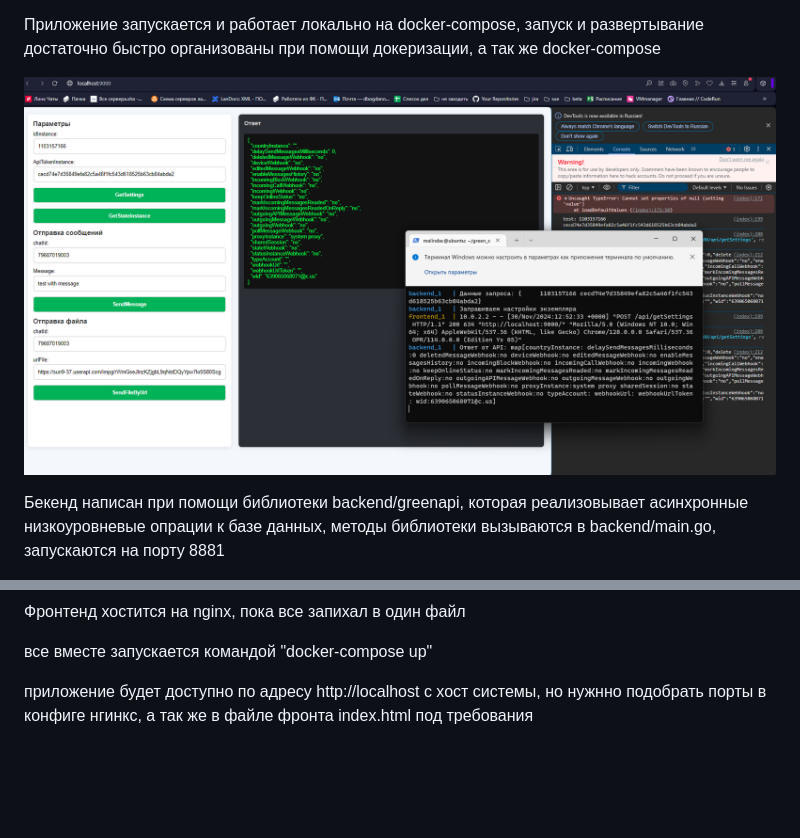
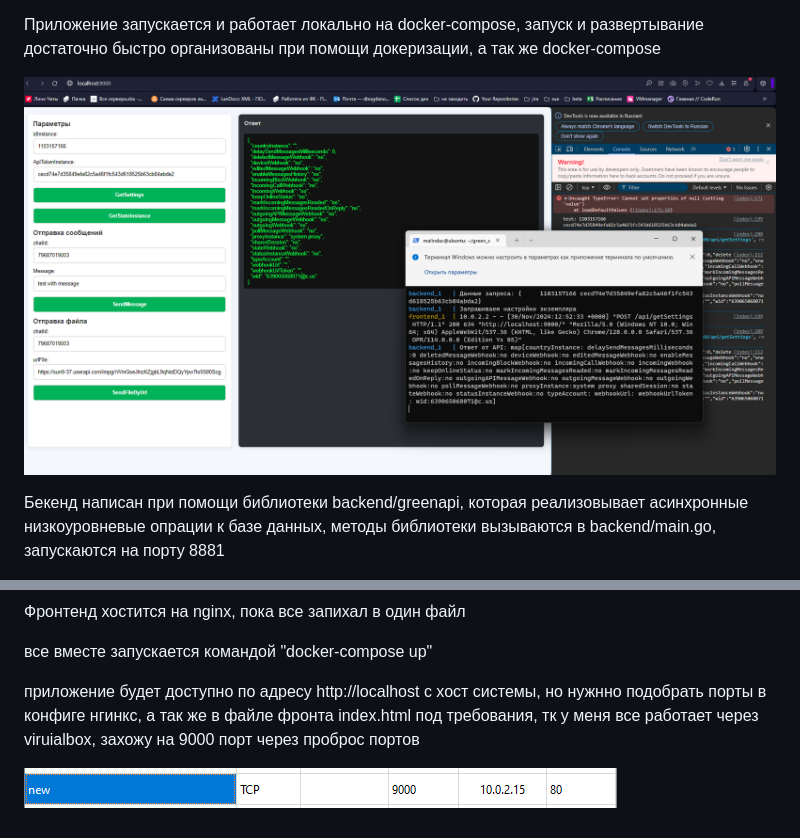
Before and after one commit to malinda3/green_api, a Markdown page: README.md, 2 parts joined by grey strips. Rendered like a GitHub page; pictures changed too: images/image2.png (added); blank space fills up the shorter version.

Commit message:
develop init readme

```diff
--- a/README.md
+++ b/README.md
@@ -2,7 +2,7 @@
 
 Приложение запускается и работает локально на docker-compose, запуск и развертывание достаточно быстро организованы при помощи докеризации, а так же docker-compose
 
-![alt text](image.png)
+![alt text](./images/image.png)
 
 Бекенд написан при помощи библиотеки backend/greenapi, которая реализовывает асинхронные низкоуровневые опрации к базе данных, методы библиотеки вызываются в backend/main.go, запускаются на порту 8881
 
@@ -22,4 +22,6 @@
 
 все вместе запускается командой "docker-compose up"
 
-приложение будет доступно по адресу http://localhost с хост системы, но нужнно подобрать порты в конфиге нгинкс, а так же в файле фронта index.html под требования
+приложение будет доступно по адресу http://localhost с хост системы, но нужнно подобрать порты в конфиге нгинкс, а так же в файле фронта index.html под требования, тк у меня все работает через viruialbox, захожу на 9000 порт через проброс портов
+
+![alt text](./images/image2.png)
```
Also changed, not shown: images/image.png (renamed from image.png).
